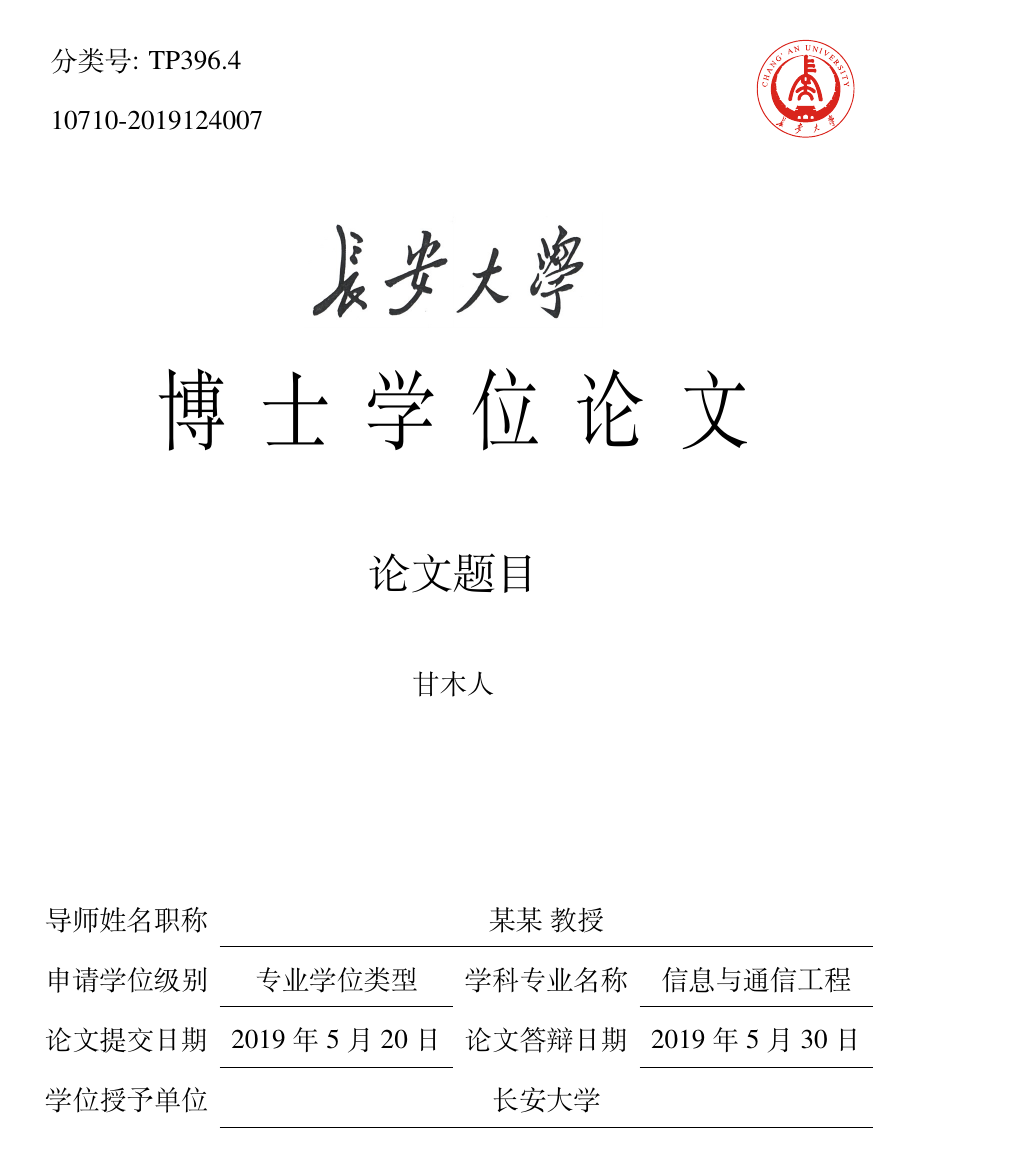
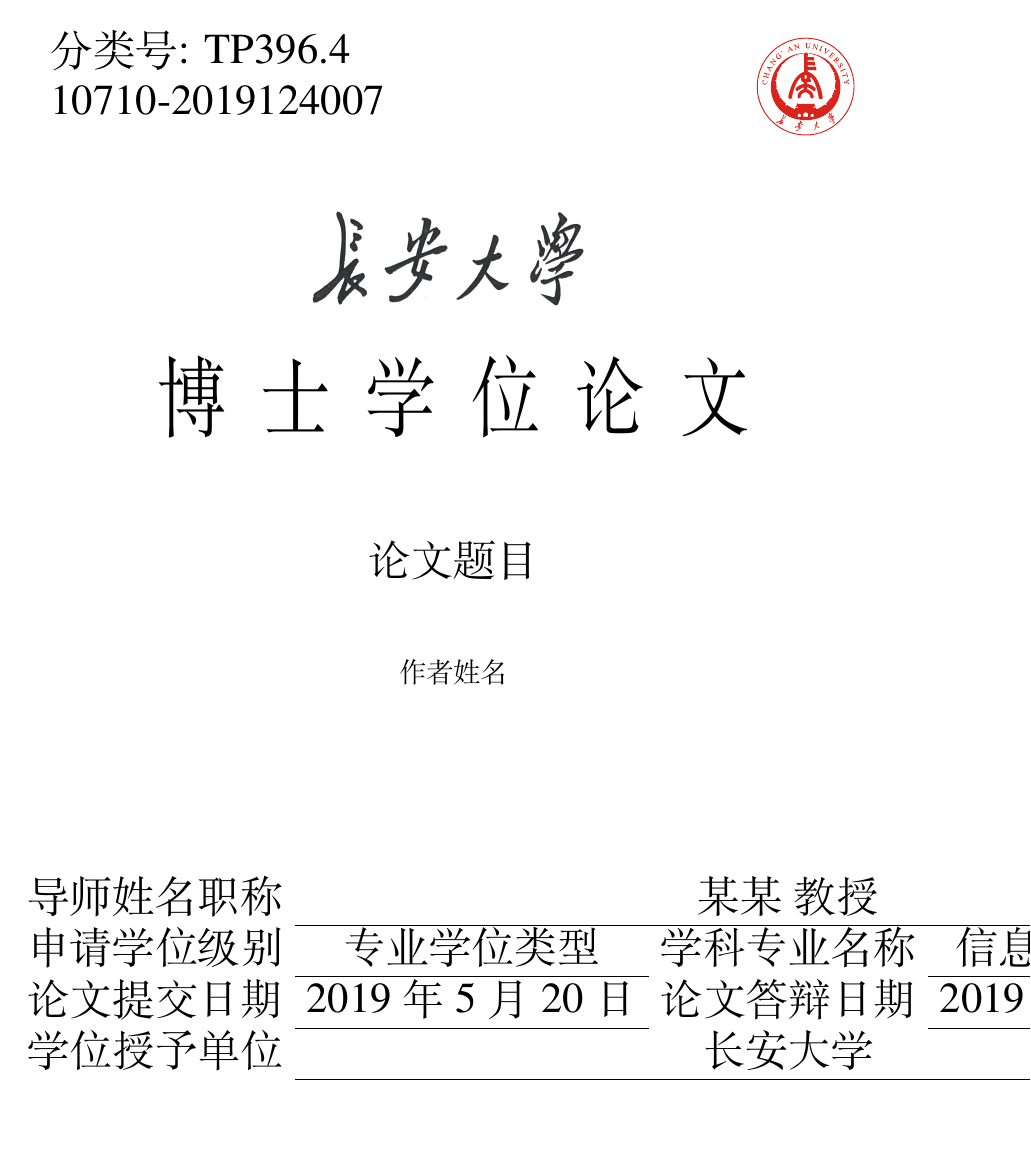
Before and after one commit to xiaoleeza/chdthesis, a LaTeX thesis (main.tex, which reads chinathesis.cls): page 1 of 28. Compiled offline with XeLaTeX; a missing font is replaced by an installed copy or a similar font.

Commit message:
修改表格内默认字号

```diff
--- a/chinathesis.cls
+++ b/chinathesis.cls
@@ -458,6 +458,10 @@
   \pagestyle{plain}%
 }
 
+\usepackage{etoolbox}
+\usepackage{lipsum}
+\if@mainmatter
+  \AtBeginEnvironment{tabular}{\zihao{2}}  % 修改表格内字号
 
 \def\ustc@define@term#1#2{%
   \expandafter\gdef\csname #1\endcsname##1{%
--- a/main.tex
+++ b/main.tex
@@ -8,7 +8,7 @@
 \title{论文题目}
 \classnumber{TP396.4} % 中图分类号，根据研究方向填写
 \studentid{2019124007}%学号
-\author{甘木人} % 姓名
+\author{作者姓名} % 姓名
 \major{信息与通信工程} % 专业
 \supervisor{某某\ 教授} % 导师
 % \cosupervisor{}
```
Also changed, not shown: chapters/floats.tex (+1 -1 lines), main.tex (2 more changed lines).
